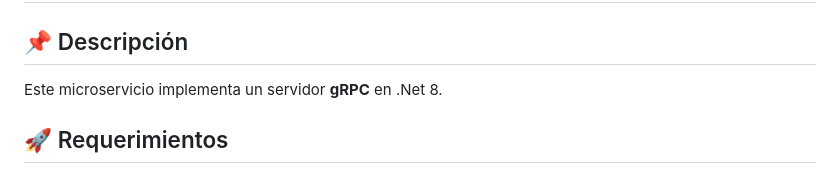
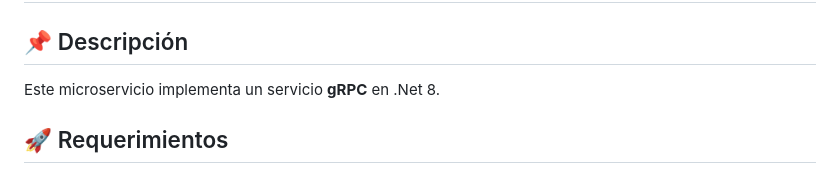
Before and after one commit to UpsIE2025/proyectoFinal-g6, a Markdown page: grpc-service/README.md, the part around one of its changes. Rendered like a GitHub page.

```diff
--- a/grpc-service/README.md
+++ b/grpc-service/README.md
@@ -2,7 +2,7 @@
 
 ## 📌 Descripción
 
-Este microservicio implementa un servidor **gRPC** en .Net 8.
+Este microservicio implementa un servicio **gRPC** en .Net 8.
 
 ## 🚀 Requerimientos
 - .Net 8
```
Also changed, not shown: other parts of grpc-service/README.md (+1 -1 lines).
